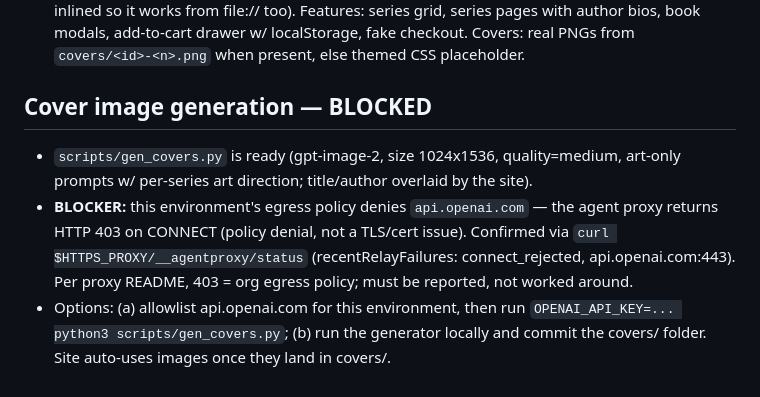
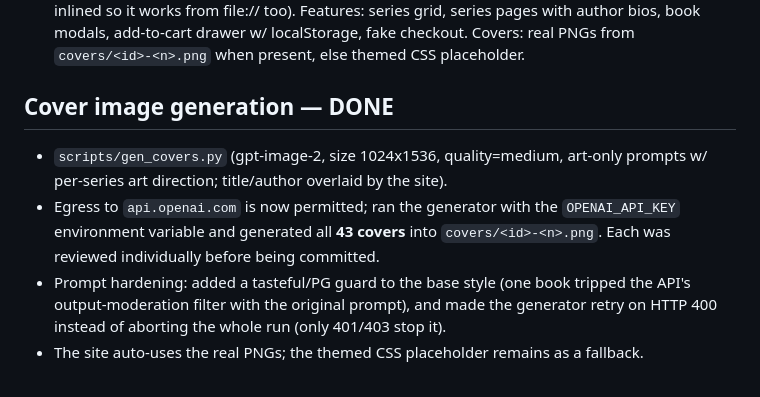
Before and after one commit to TheCSSKing/RomanceNovel, a Markdown page: notes.md, the part around one of its changes. Drawn GitHub-style.

Commit message:
Update notes: all 43 covers generated and website finished
Co-Authored-By: Claude Opus 4.8 <noreply@anthropic.com>
Claude-Session: https://claude.ai/code/session_01SfiKYeLz9bRMpuW6i4z174

```diff
--- a/notes.md
+++ b/notes.md
@@ -48,14 +48,13 @@ Total: 12 series, 43 books.
   with author bios, book modals, add-to-cart drawer w/ localStorage, fake checkout.
   Covers: real PNGs from `covers/<id>-<n>.png` when present, else themed CSS placeholder.
 
-## Cover image generation — BLOCKED
-- `scripts/gen_covers.py` is ready (gpt-image-2, size 1024x1536, quality=medium,
-  art-only prompts w/ per-series art direction; title/author overlaid by the site).
-- **BLOCKER:** this environment's egress policy denies `api.openai.com` — the agent
-  proxy returns HTTP 403 on CONNECT (policy denial, not a TLS/cert issue). Confirmed
-  via `curl $HTTPS_PROXY/__agentproxy/status` (recentRelayFailures: connect_rejected,
-  api.openai.com:443). Per proxy README, 403 = org egress policy; must be reported,
-  not worked around.
-- Options: (a) allowlist api.openai.com for this environment, then run
-  `OPENAI_API_KEY=... python3 scripts/gen_covers.py`; (b) run the generator locally
-  and commit the covers/ folder. Site auto-uses images once they land in covers/.
+## Cover image generation — DONE
+- `scripts/gen_covers.py` (gpt-image-2, size 1024x1536, quality=medium, art-only
+  prompts w/ per-series art direction; title/author overlaid by the site).
+- Egress to `api.openai.com` is now permitted; ran the generator with the
+  `OPENAI_API_KEY` environment variable and generated all **43 covers** into
+  `covers/<id>-<n>.png`. Each was reviewed individually before being committed.
+- Prompt hardening: added a tasteful/PG guard to the base style (one book tripped
+  the API's output-moderation filter with the original prompt), and made the
+  generator retry on HTTP 400 instead of aborting the whole run (only 401/403 stop it).
+- The site auto-uses the real PNGs; the themed CSS placeholder remains as a fallback.
```
Also changed, not shown: other parts of notes.md (+4 -4 lines).
